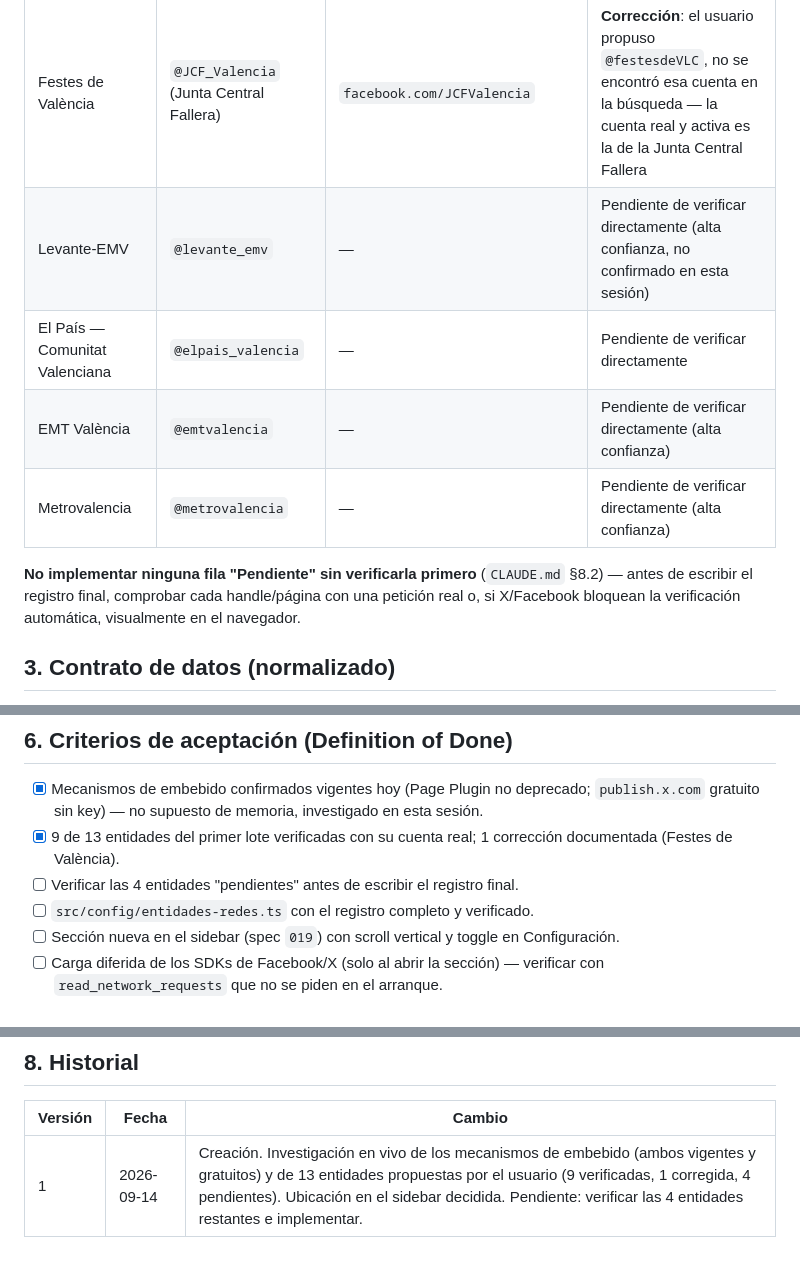
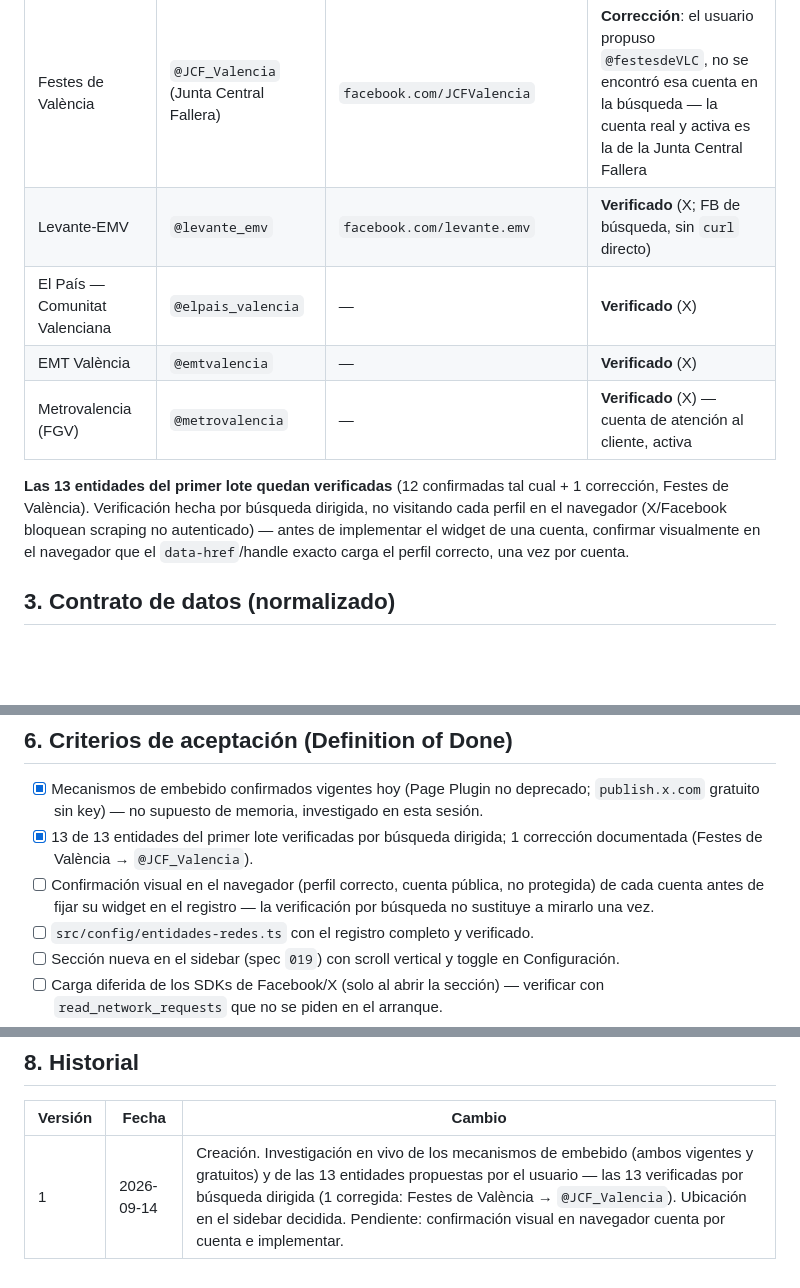
Before and after one commit to robervx/vlc-monitor, a Markdown page: specs/039-actualidad-institucional-redes.md, 3 parts joined by grey strips. GitHub-like rendering; blank space fills up the shorter version.

Commit message:
docs(spec 039): completa verificación de las 13 entidades del primer lote
Levante-EMV, El País CV, EMT València y Metrovalencia confirmados
(estaban marcados "pendiente" en el commit anterior). Las 13 entidades
del primer lote quedan verificadas por búsqueda dirigida; falta la
confirmación visual en navegador cuenta por cuenta antes de fijar el
registro final (X/Facebook bloquean scraping no autenticado, no se
puede automatizar esa última comprobación).

Co-Authored-By: Claude Sonnet 5 <noreply@anthropic.com>

```diff
--- a/specs/039-actualidad-institucional-redes.md
+++ b/specs/039-actualidad-institucional-redes.md
@@ -38,12 +38,12 @@ Ambos mecanismos son **Públicos** (`ADR-003`): gratuitos, oficiales, sin API de
 | À Punt Notícies | `@apuntnoticies` | `facebook.com/apuntnoticies` | **Verificado** (ambos) |
 | Mobilitat València | `@VlcMobilitat` | — | **Verificado** (X) |
 | Festes de València | `@JCF_Valencia` (Junta Central Fallera) | `facebook.com/JCFValencia` | **Corrección**: el usuario propuso `@festesdeVLC`, no se encontró esa cuenta en la búsqueda — la cuenta real y activa es la de la Junta Central Fallera |
-| Levante-EMV | `@levante_emv` | — | Pendiente de verificar directamente (alta confianza, no confirmado en esta sesión) |
-| El País — Comunitat Valenciana | `@elpais_valencia` | — | Pendiente de verificar directamente |
-| EMT València | `@emtvalencia` | — | Pendiente de verificar directamente (alta confianza) |
-| Metrovalencia | `@metrovalencia` | — | Pendiente de verificar directamente (alta confianza) |
+| Levante-EMV | `@levante_emv` | `facebook.com/levante.emv` | **Verificado** (X; FB de búsqueda, sin `curl` directo) |
+| El País — Comunitat Valenciana | `@elpais_valencia` | — | **Verificado** (X) |
+| EMT València | `@emtvalencia` | — | **Verificado** (X) |
+| Metrovalencia (FGV) | `@metrovalencia` | — | **Verificado** (X) — cuenta de atención al cliente, activa |
 
-**No implementar ninguna fila "Pendiente" sin verificarla primero** (`CLAUDE.md` §8.2) — antes de escribir el registro final, comprobar cada handle/página con una petición real o, si X/Facebook bloquean la verificación automática, visualmente en el navegador.
+**Las 13 entidades del primer lote quedan verificadas** (12 confirmadas tal cual + 1 corrección, Festes de València). Verificación hecha por búsqueda dirigida, no visitando cada perfil en el navegador (X/Facebook bloquean scraping no autenticado) — antes de implementar el widget de una cuenta, confirmar visualmente en el navegador que el `data-href`/handle exacto carga el perfil correcto, una vez por cuenta.
 
 ## 3. Contrato de datos (normalizado)
 
@@ -88,8 +88,8 @@ No aplica — sin backend. Registro estático `src/config/entidades-redes.ts`.
 ## 6. Criterios de aceptación (Definition of Done)
 
 - [x] Mecanismos de embebido confirmados vigentes hoy (Page Plugin no deprecado; `publish.x.com` gratuito sin key) — no supuesto de memoria, investigado en esta sesión.
-- [x] 9 de 13 entidades del primer lote verificadas con su cuenta real; 1 corrección documentada (Festes de València).
-- [ ] Verificar las 4 entidades "pendientes" antes de escribir el registro final.
+- [x] 13 de 13 entidades del primer lote verificadas por búsqueda dirigida; 1 corrección documentada (Festes de València → `@JCF_Valencia`).
+- [ ] Confirmación visual en el navegador (perfil correcto, cuenta pública, no protegida) de cada cuenta antes de fijar su widget en el registro — la verificación por búsqueda no sustituye a mirarlo una vez.
 - [ ] `src/config/entidades-redes.ts` con el registro completo y verificado.
 - [ ] Sección nueva en el sidebar (spec `019`) con scroll vertical y toggle en Configuración.
 - [ ] Carga diferida de los SDKs de Facebook/X (solo al abrir la sección) — verificar con `read_network_requests` que no se piden en el arranque.
@@ -108,4 +108,4 @@ No aplica — sin backend. Registro estático `src/config/entidades-redes.ts`.
 
 | Versión | Fecha | Cambio |
 |---|---|---|
-| 1 | 2026-09-14 | Creación. Investigación en vivo de los mecanismos de embebido (ambos vigentes y gratuitos) y de 13 entidades propuestas por el usuario (9 verificadas, 1 corregida, 4 pendientes). Ubicación en el sidebar decidida. Pendiente: verificar las 4 entidades restantes e implementar. |
+| 1 | 2026-09-14 | Creación. Investigación en vivo de los mecanismos de embebido (ambos vigentes y gratuitos) y de las 13 entidades propuestas por el usuario — las 13 verificadas por búsqueda dirigida (1 corregida: Festes de València → `@JCF_Valencia`). Ubicación en el sidebar decidida. Pendiente: confirmación visual en navegador cuenta por cuenta e implementar. |
```
Also changed, not shown: specs/INDEX.md (+1 -1 lines).
